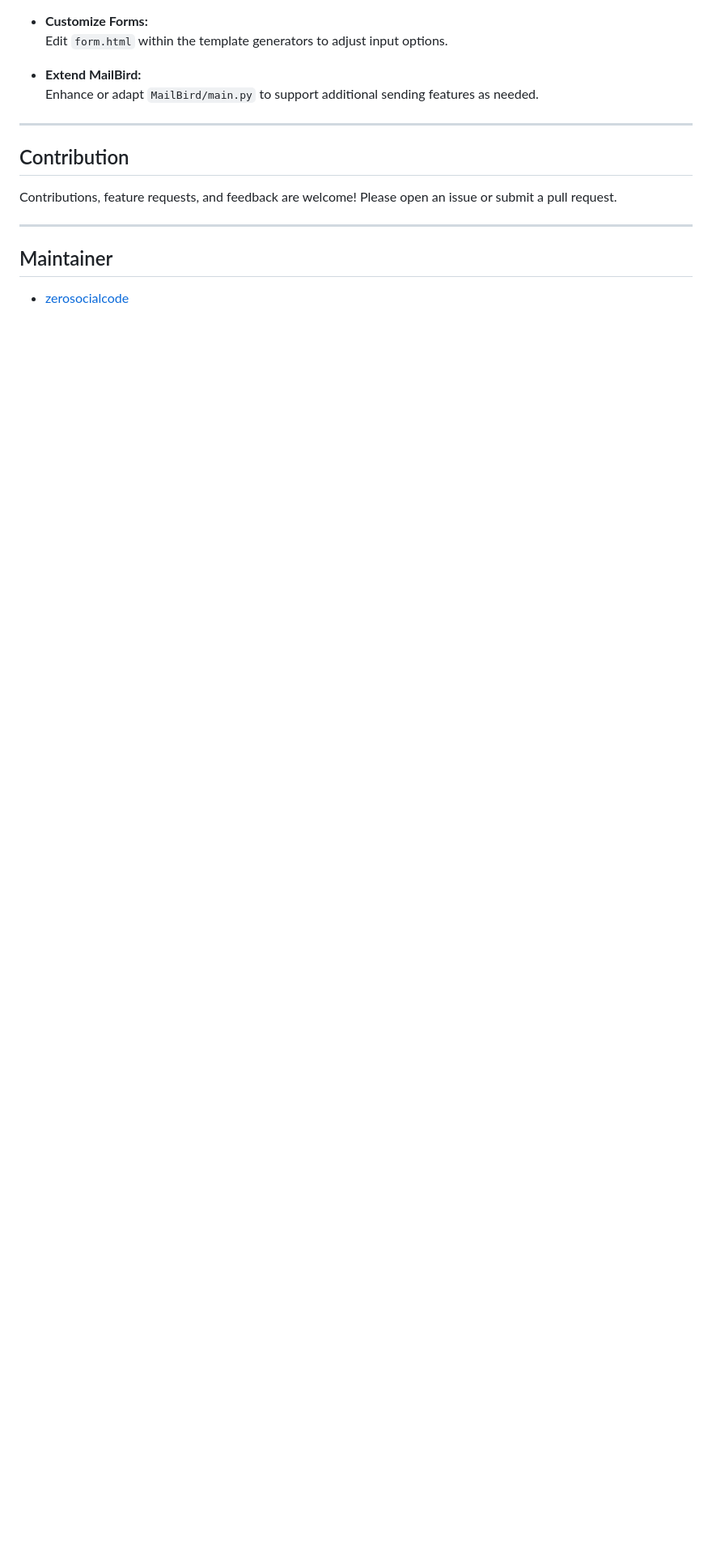
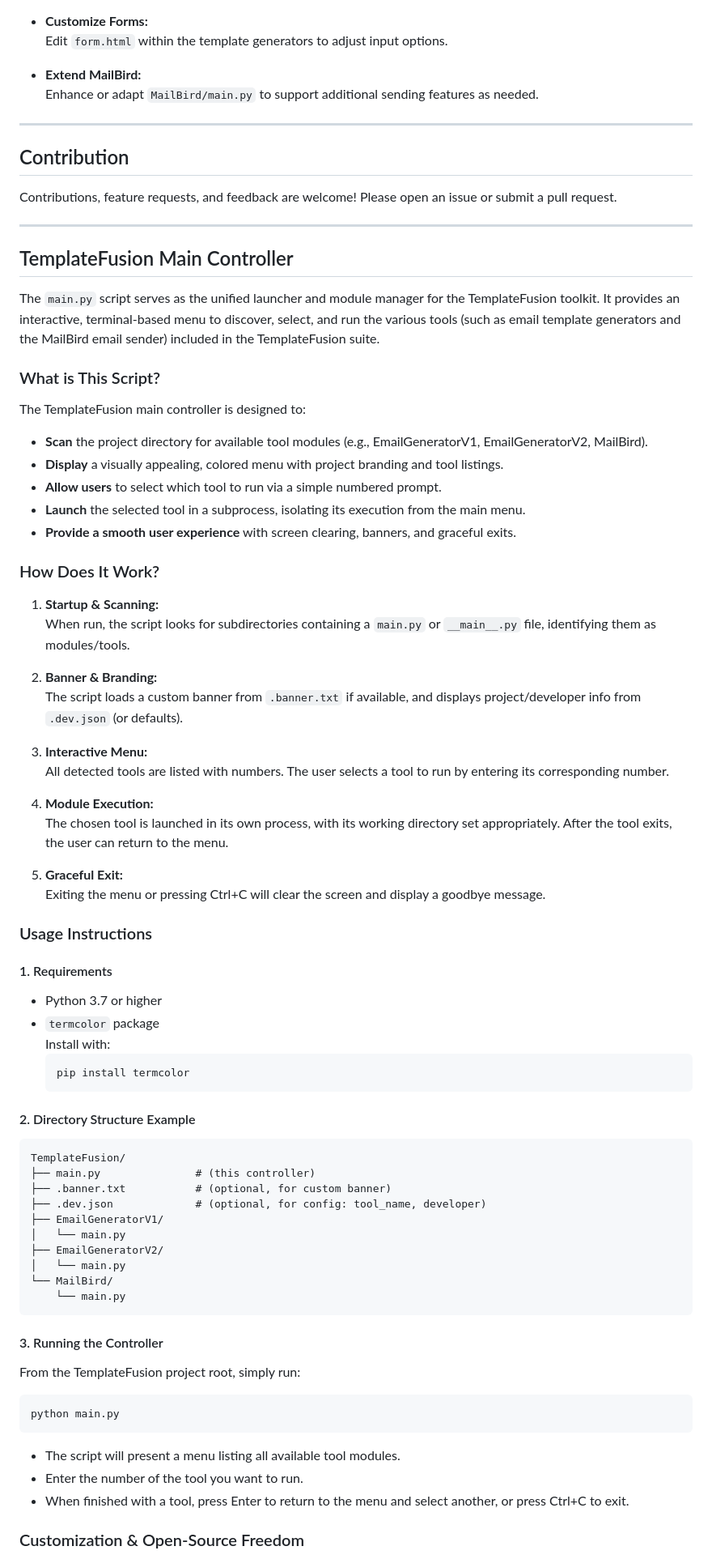
Before and after one commit to zerosocialcode/EmailTemplateGen, a Markdown page: README.md, the part around the change printed below. Shown: that part at 81% size. Drawn GitHub-style; blank space fills up the shorter version.

````diff
--- a/README.md
+++ b/README.md
@@ -163,6 +163,74 @@ Contributions, feature requests, and feedback are welcome! Please open an issue
 
 ---
 
-## Maintainer
+## TemplateFusion Main Controller
 
-- [zerosocialcode](https://github.com/zerosocialcode)
+The `main.py` script serves as the unified launcher and module manager for the TemplateFusion toolkit. It provides an interactive, terminal-based menu to discover, select, and run the various tools (such as email template generators and the MailBird email sender) included in the TemplateFusion suite.
+
+### What is This Script?
+
+The TemplateFusion main controller is designed to:
+
+- **Scan** the project directory for available tool modules (e.g., EmailGeneratorV1, EmailGeneratorV2, MailBird).
+- **Display** a visually appealing, colored menu with project branding and tool listings.
+- **Allow users** to select which tool to run via a simple numbered prompt.
+- **Launch** the selected tool in a subprocess, isolating its execution from the main menu.
+- **Provide a smooth user experience** with screen clearing, banners, and graceful exits.
+
+### How Does It Work?
+
+1. **Startup & Scanning:**
+   When run, the script looks for subdirectories containing a `main.py` or `__main__.py` file, identifying them as modules/tools.
+
+2. **Banner & Branding:**
+   The script loads a custom banner from `.banner.txt` if available, and displays project/developer info from `.dev.json` (or defaults).
+
+3. **Interactive Menu:**
+   All detected tools are listed with numbers. The user selects a tool to run by entering its corresponding number.
+
+4. **Module Execution:**
+   The chosen tool is launched in its own process, with its working directory set appropriately. After the tool exits, the user can return to the menu.
+
+5. **Graceful Exit:**
+   Exiting the menu or pressing Ctrl+C will clear the screen and display a goodbye message.
+
+### Usage Instructions
+
+#### 1. Requirements
+
+- Python 3.7 or higher
+- `termcolor` package
+  Install with:
+  ```bash
+  pip install termcolor
+  ```
+
+#### 2. Directory Structure Example
+
+```
+TemplateFusion/
+├── main.py               # (this controller)
+├── .banner.txt           # (optional, for custom banner)
+├── .dev.json             # (optional, for config: tool_name, developer)
+├── EmailGeneratorV1/
+│   └── main.py
+├── EmailGeneratorV2/
+│   └── main.py
+└── MailBird/
+    └── main.py
+```
+
+#### 3. Running the Controller
+
+From the TemplateFusion project root, simply run:
+
+```bash
+python main.py
+```
+
+- The script will present a menu listing all available tool modules.
+- Enter the number of the tool you want to run.
+- When finished with a tool, press Enter to return to the menu and select another, or press Ctrl+C to exit.
+
+### Customization & Open-Source Freedom
+
````
Also changed, not shown: other parts of README.md (+22 -0 lines).
